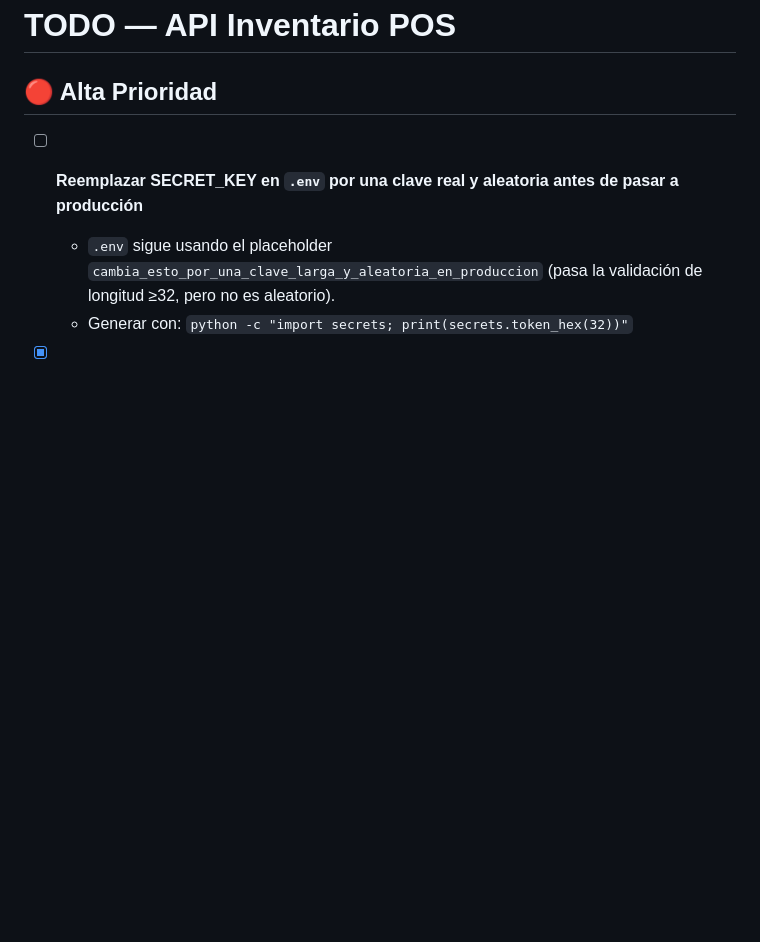
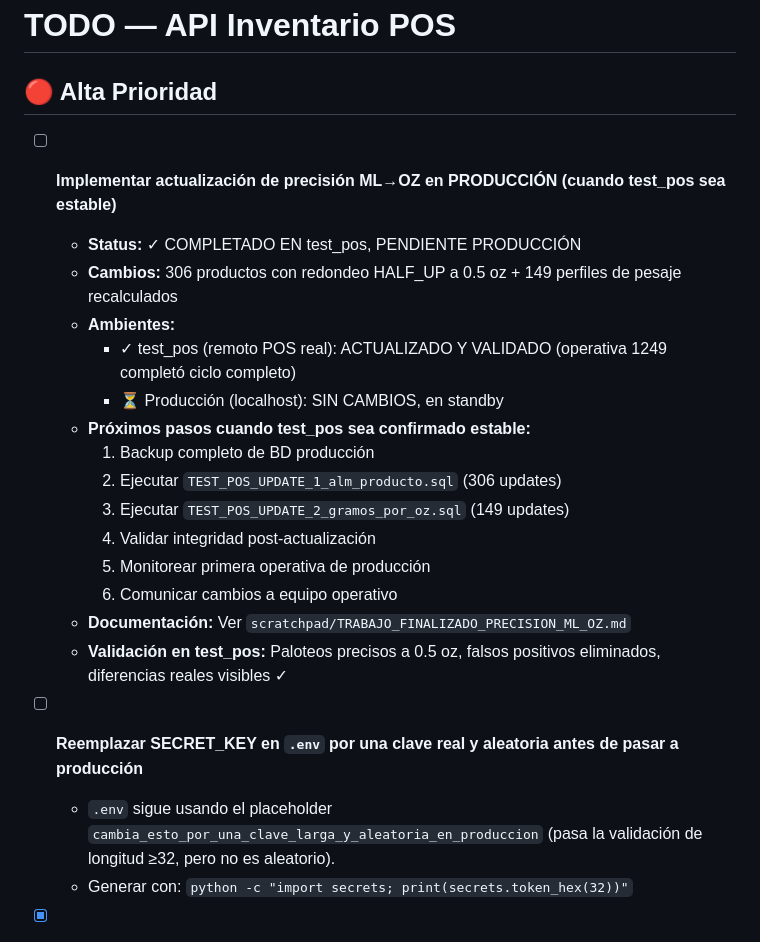
Before and after one commit to berprado/erpapi, a Markdown page: TODO.md, the part around the change. Rendered like a GitHub page; blank space fills up the shorter version.

Commit message:
✨ Implementa actualización de precisión ML→OZ en PRODUCCIÓN y detalla próximos pasos

```diff
--- a/TODO.md
+++ b/TODO.md
@@ -1,6 +1,22 @@
 # TODO — API Inventario POS
 
 ## 🔴 Alta Prioridad
+
+- [ ] **Implementar actualización de precisión ML→OZ en PRODUCCIÓN (cuando test_pos sea estable)**
+  - **Status:** ✓ COMPLETADO EN test_pos, PENDIENTE PRODUCCIÓN
+  - **Cambios:** 306 productos con redondeo HALF_UP a 0.5 oz + 149 perfiles de pesaje recalculados
+  - **Ambientes:**
+    - ✓ test_pos (remoto POS real): ACTUALIZADO Y VALIDADO (operativa 1249 completó ciclo completo)
+    - ⏳ Producción (localhost): SIN CAMBIOS, en standby
+  - **Próximos pasos cuando test_pos sea confirmado estable:**
+    1. Backup completo de BD producción
+    2. Ejecutar `TEST_POS_UPDATE_1_alm_producto.sql` (306 updates)
+    3. Ejecutar `TEST_POS_UPDATE_2_gramos_por_oz.sql` (149 updates)
+    4. Validar integridad post-actualización
+    5. Monitorear primera operativa de producción
+    6. Comunicar cambios a equipo operativo
+  - **Documentación:** Ver `scratchpad/TRABAJO_FINALIZADO_PRECISION_ML_OZ.md`
+  - **Validación en test_pos:** Paloteos precisos a 0.5 oz, falsos positivos eliminados, diferencias reales visibles ✓
 
 - [ ] **Reemplazar SECRET_KEY en `.env` por una clave real y aleatoria antes de pasar a producción**
   - `.env` sigue usando el placeholder `cambia_esto_por_una_clave_larga_y_aleatoria_en_produccion` (pasa la validación de longitud ≥32, pero no es aleatorio).
```
